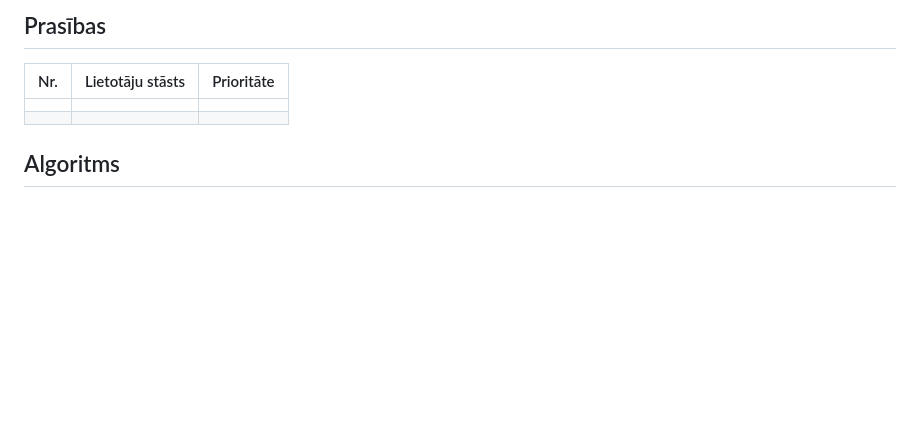
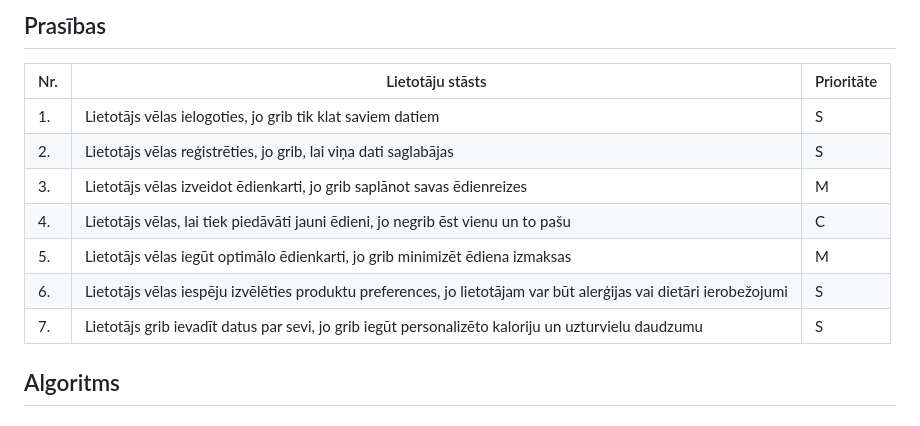
Before and after one commit to kirilsbondars/diet-app, a Markdown page: design.md, the part around the change. GitHub-like rendering; blank space fills up the shorter version.

Commit message:
Prasības

```diff
--- a/design.md
+++ b/design.md
@@ -13,8 +13,13 @@
 ## Prasības
 | Nr. 	| Lietotāju stāsts 	| Prioritāte 	|
 |-----	|------------------	|------------	|
-|     	|                  	|            	|
-|     	|                  	|            	|
+|1.|Lietotājs vēlas ielogoties, jo grib tik klat saviem datiem|S|
+|2.|Lietotājs vēlas reģistrēties, jo grib, lai viņa dati saglabājas|S|
+|3.|Lietotājs vēlas izveidot ēdienkarti, jo grib saplānot savas ēdienreizes|M|
+|4.|Lietotājs vēlas, lai tiek piedāvāti jauni ēdieni, jo negrib ēst vienu un to pašu|C|
+|5.|Lietotājs vēlas iegūt optimālo ēdienkarti, jo grib minimizēt ēdiena izmaksas|M|
+|6.|Lietotājs vēlas iespēju izvēlēties produktu preferences, jo lietotājam var būt alerģijas vai dietāri ierobežojumi|S|
+|7.|Lietotājs grib ievadīt datus par sevi, jo grib iegūt personalizēto kaloriju un uzturvielu daudzumu|S|
 ## Algoritms
 ## Konceptu modelis
 ## Tehnoloģiju steks
```
